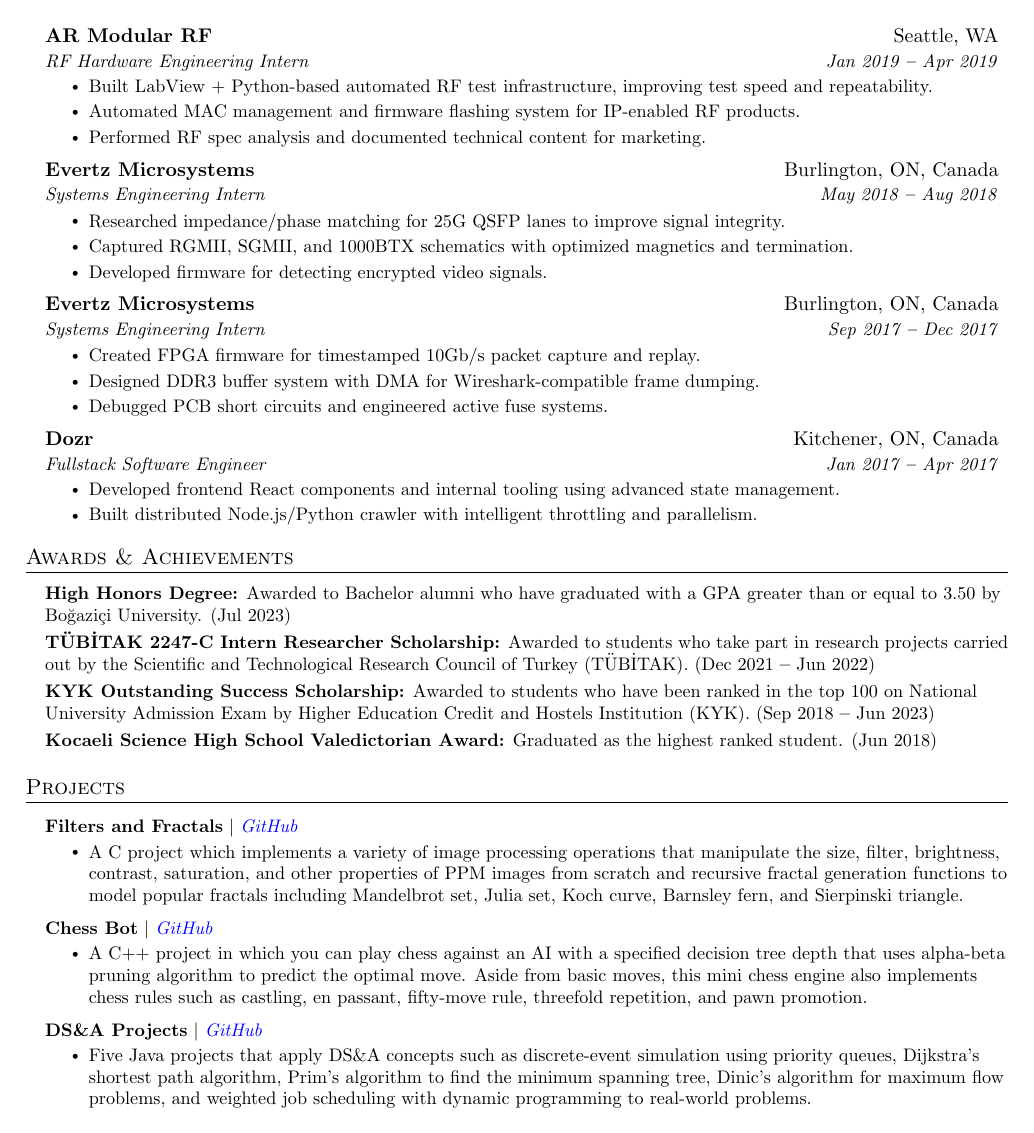
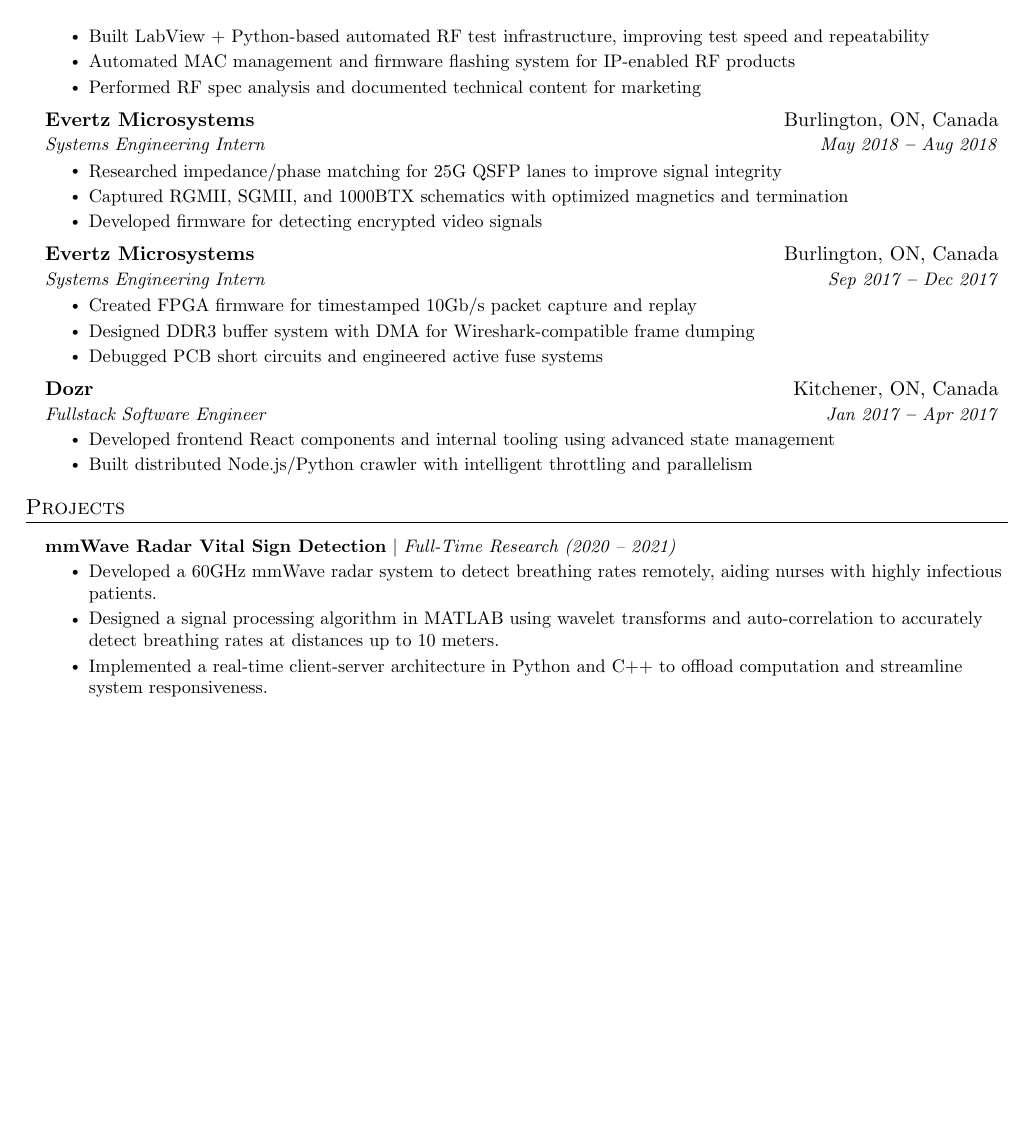
Before and after one commit to mackenzieg/resume, a LaTeX document (hardware.tex): page 2 of 2. Compiled offline with pdfLaTeX.

Commit message:
Updated resume a bit

```diff
--- a/hardware.tex
+++ b/hardware.tex
@@ -251,35 +251,35 @@
     {AR Modular RF}{Seattle, WA}
     {RF Hardware Engineering Intern}{Jan 2019 \textbf{--} Apr 2019}
     \resumeItemListStart
-      \resumeItem{Built LabView + Python-based automated RF test infrastructure, improving test speed and repeatability.}
-      \resumeItem{Automated MAC management and firmware flashing system for IP-enabled RF products.}
-      \resumeItem{Performed RF spec analysis and documented technical content for marketing.}
+      \resumeItem{Built LabView + Python-based automated RF test infrastructure, improving test speed and repeatability}
+      \resumeItem{Automated MAC management and firmware flashing system for IP-enabled RF products}
+      \resumeItem{Performed RF spec analysis and documented technical content for marketing}
     \resumeItemListEnd
 
   \resumeSubheading
     {Evertz Microsystems}{Burlington, ON, Canada}
     {Systems Engineering Intern}{May 2018 \textbf{--} Aug 2018}
     \resumeItemListStart
-      \resumeItem{Researched impedance/phase matching for 25G QSFP lanes to improve signal integrity.}
-      \resumeItem{Captured RGMII, SGMII, and 1000BTX schematics with optimized magnetics and termination.}
-      \resumeItem{Developed firmware for detecting encrypted video signals.}
+      \resumeItem{Researched impedance/phase matching for 25G QSFP lanes to improve signal integrity}
+      \resumeItem{Captured RGMII, SGMII, and 1000BTX schematics with optimized magnetics and termination}
+      \resumeItem{Developed firmware for detecting encrypted video signals}
     \resumeItemListEnd
 
   \resumeSubheading
     {Evertz Microsystems}{Burlington, ON, Canada}
     {Systems Engineering Intern}{Sep 2017 \textbf{--} Dec 2017}
     \resumeItemListStart
-      \resumeItem{Created FPGA firmware for timestamped 10Gb/s packet capture and replay.}
-      \resumeItem{Designed DDR3 buffer system with DMA for Wireshark-compatible frame dumping.}
-      \resumeItem{Debugged PCB short circuits and engineered active fuse systems.}
+      \resumeItem{Created FPGA firmware for timestamped 10Gb/s packet capture and replay}
+      \resumeItem{Designed DDR3 buffer system with DMA for Wireshark-compatible frame dumping}
+      \resumeItem{Debugged PCB short circuits and engineered active fuse systems}
     \resumeItemListEnd
 
   \resumeSubheading
     {Dozr}{Kitchener, ON, Canada}
     {Fullstack Software Engineer}{Jan 2017 \textbf{--} Apr 2017}
     \resumeItemListStart
-      \resumeItem{Developed frontend React components and internal tooling using advanced state management.}
-      \resumeItem{Built distributed Node.js/Python crawler with intelligent throttling and parallelism.}
+      \resumeItem{Developed frontend React components and internal tooling using advanced state management}
+      \resumeItem{Built distributed Node.js/Python crawler with intelligent throttling and parallelism}
     \resumeItemListEnd
 
 
@@ -287,23 +287,23 @@
 
 %----------- AWARDS & ACHIEVEMENTS -----------
 
-\section{Awards \& Achievements}
-  \vspace{2pt}
-  \resumeSubHeadingListStart
-    \small{\item{
-        \textbf{High Honors Degree:}{ Awarded to Bachelor alumni who have graduated with a GPA greater than or equal to 3.50 by Boğaziçi University. (Jul 2023)} \\ \vspace{3pt}
-
-        \textbf{TÜBİTAK 2247-C Intern Researcher Scholarship:}{ Awarded to students who take part in research projects carried out by the Scientific and Technological Research Council of Turkey (TÜBİTAK). (Dec 2021 \textbf{--} Jun 2022)} \\ \vspace{3pt}
-
-        % \textbf{National University Admission Exam (YKS):}{ Ranked $75^{th}$ in Mathematics and Science among ca. 2.3 million candidates with a test score of 489.92/500. (Jul 2018)} \\ \vspace{3pt}
-
-        \textbf{KYK Outstanding Success Scholarship:}{ Awarded to students who have been ranked in the top 100 on National University Admission Exam by Higher Education Credit and Hostels Institution (KYK). (Sep 2018 \textbf{--} Jun 2023)} \\ \vspace{3pt}
-
-        % \textbf{Boğaziçi University Success Scholarship:}{ Awarded to students who have been ranked in the top 100 on National University Admission Exam by Boğaziçi University. (Sep 2018 \textbf{--} Jun 2023)} \\ \vspace{3pt}
-
-        \textbf{Kocaeli Science High School Valedictorian Award:}{ Graduated as the highest ranked student. (Jun 2018)}
-    }}
-  \resumeSubHeadingListEnd
+%\section{Awards \& Achievements}
+%  \vspace{2pt}
+%  \resumeSubHeadingListStart
+%    \small{\item{
+%        \textbf{High Honors Degree:}{ Awarded to Bachelor alumni who have graduated with a GPA greater than or equal to 3.50 by Boğaziçi University. (Jul 2023)} \\ \vspace{3pt}
+%
+%        \textbf{TÜBİTAK 2247-C Intern Researcher Scholarship:}{ Awarded to students who take part in research projects carried out by the Scientific and Technological Research Council of Turkey (TÜBİTAK). (Dec 2021 \textbf{--} Jun 2022)} \\ \vspace{3pt}
+%
+%        % \textbf{National University Admission Exam (YKS):}{ Ranked $75^{th}$ in Mathematics and Science among ca. 2.3 million candidates with a test score of 489.92/500. (Jul 2018)} \\ \vspace{3pt}
+%
+%        \textbf{KYK Outstanding Success Scholarship:}{ Awarded to students who have been ranked in the top 100 on National University Admission Exam by Higher Education Credit and Hostels Institution (KYK). (Sep 2018 \textbf{--} Jun 2023)} \\ \vspace{3pt}
+%
+%        % \textbf{Boğaziçi University Success Scholarship:}{ Awarded to students who have been ranked in the top 100 on National University Admission Exam by Boğaziçi University. (Sep 2018 \textbf{--} Jun 2023)} \\ \vspace{3pt}
+%
+%        \textbf{Kocaeli Science High School Valedictorian Award:}{ Graduated as the highest ranked student. (Jun 2018)}
+%    }}
+%  \resumeSubHeadingListEnd
 
 
 
@@ -314,21 +314,11 @@
 \resumeSubHeadingListStart
 
   \resumeProjectHeading
-        {\textbf{Filters and Fractals} $|$ \emph{\href{https://github.com/arasgungore/filters-and-fractals}{\color{blue}GitHub}}}{}
+    {\textbf{mmWave Radar Vital Sign Detection} $|$ \emph{Full-Time Research (2020 -- 2021)}}{}
       \resumeItemListStart
-            \resumeItem{A C project which implements a variety of image processing operations that manipulate the size, filter, brightness, contrast, saturation, and other properties of PPM images from scratch and recursive fractal generation functions to model popular fractals including Mandelbrot set, Julia set, Koch curve, Barnsley fern, and Sierpinski triangle.}
-          \resumeItemListEnd
-
-      \resumeProjectHeading
-        {\textbf{Chess Bot} $|$ \emph{\href{https://github.com/arasgungore/chess-bot}{\color{blue}GitHub}}}{}
-          \resumeItemListStart
-            \resumeItem{A C++ project in which you can play chess against an AI with a specified decision tree depth that uses alpha-beta pruning algorithm to predict the optimal move. Aside from basic moves, this mini chess engine also implements chess rules such as castling, en passant, fifty-move rule, threefold repetition, and pawn promotion.}
-          \resumeItemListEnd
-
-      \resumeProjectHeading
-        {\textbf{DS\&A Projects} $|$ \emph{\href{https://github.com/arasgungore/CMPE250-projects}{\color{blue}GitHub}}}{}
-          \resumeItemListStart
-            \resumeItem{Five Java projects that apply DS\&A concepts such as discrete-event simulation using priority queues, Dijkstra's shortest path algorithm, Prim's algorithm to find the minimum spanning tree, Dinic's algorithm for maximum flow problems, and weighted job scheduling with dynamic programming to real-world problems.}
+        \resumeItem{Developed a 60GHz mmWave radar system to detect breathing rates remotely, aiding nurses with highly infectious patients.}
+        \resumeItem{Designed a signal processing algorithm in MATLAB using wavelet transforms and auto-correlation to accurately detect breathing rates at distances up to 10 meters.}
+        \resumeItem{Implemented a real-time client-server architecture in Python and C++ to offload computation and streamline system responsiveness.}
       \resumeItemListEnd
 
 \resumeSubHeadingListEnd
```
Also changed, not shown: hardware.tex (42 more changed lines). Lines whose indentation alone changed are shown as unchanged.
